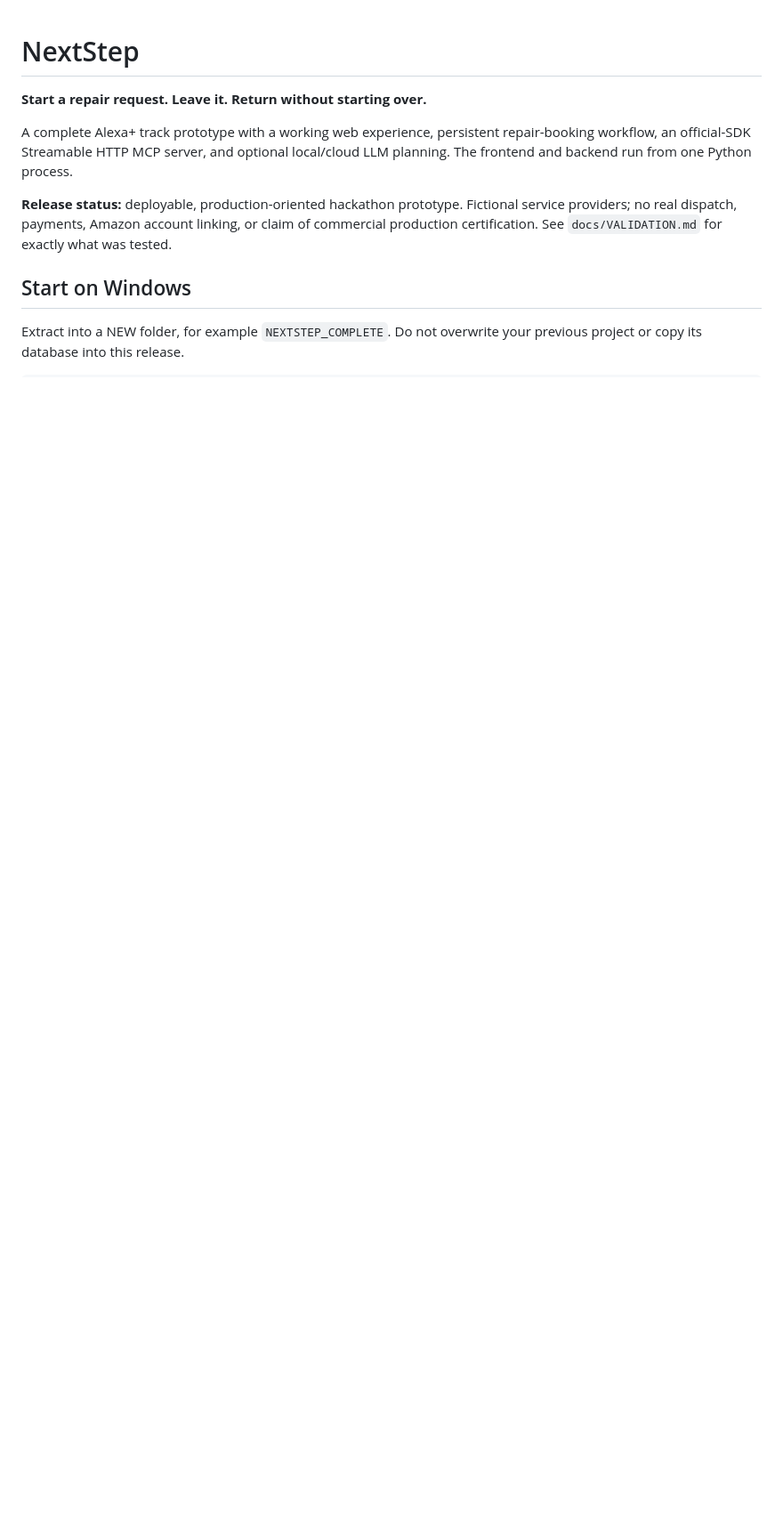
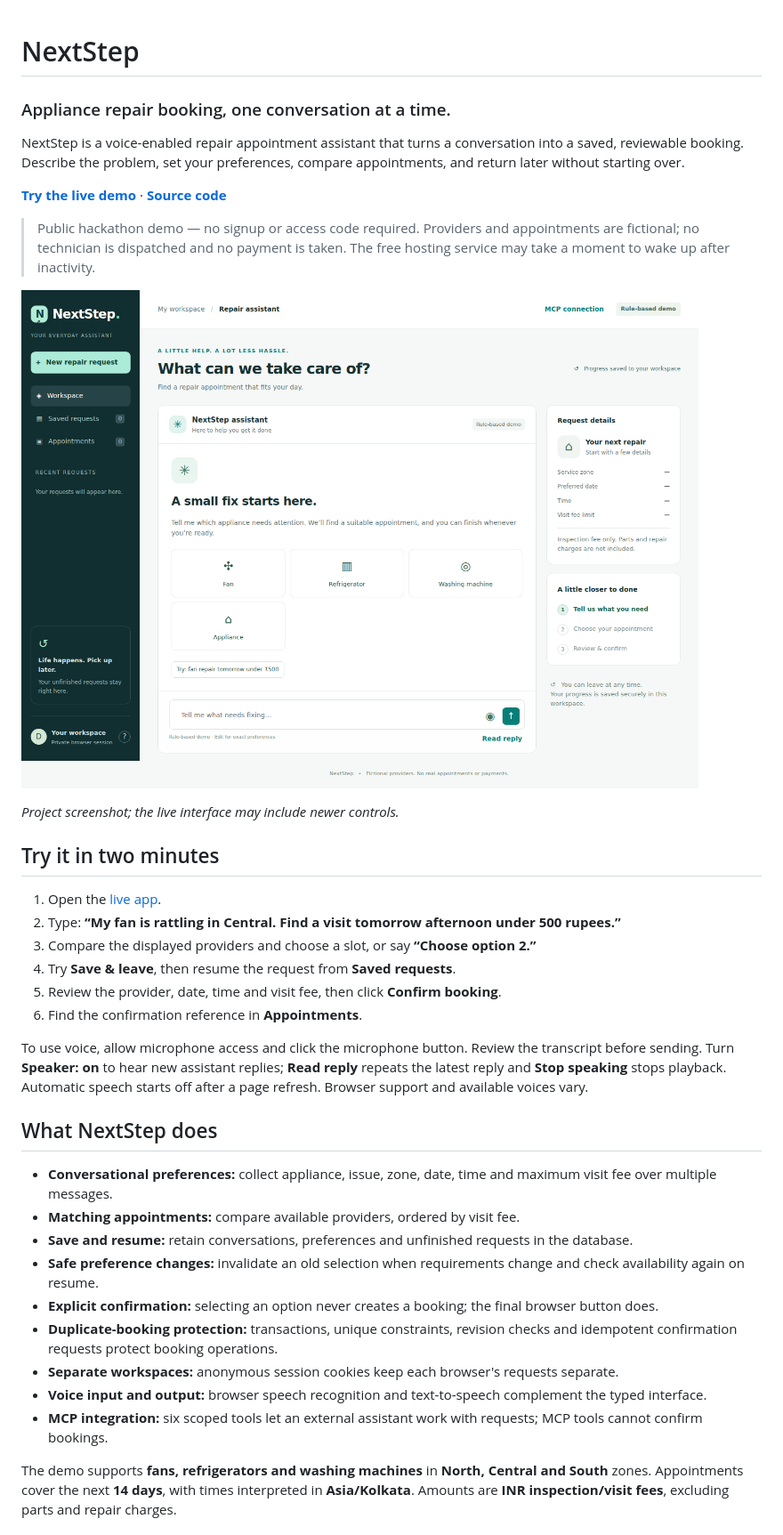
Before and after one commit to PRATIK0SHARMA/NextStep, a Markdown page: README.md, the part around one of its changes. Shown at 89% size. Drawn GitHub-style; blank space fills up the shorter version.

```diff
--- a/README.md
+++ b/README.md
@@ -1,11 +1,39 @@
 # NextStep
 
-**Start a repair request. Leave it. Return without starting over.**
+### Appliance repair booking, one conversation at a time.
 
-A complete Alexa+ track prototype with a working web experience, persistent repair-booking workflow, an official-SDK Streamable HTTP MCP server, and optional local/cloud LLM planning. The frontend and backend run from one Python process.
+NextStep is a voice-enabled repair appointment assistant that turns a conversation into a saved, reviewable booking. Describe the problem, set your preferences, compare appointments, and return later without starting over.
 
-**Release status:** deployable, production-oriented hackathon prototype. Fictional service providers; no real dispatch, payments, Amazon account linking, or claim of commercial production certification. See `docs/VALIDATION.md` for exactly what was tested.
+**[Try the live demo](https://nextstep-298t.onrender.com)** · **[Source code](https://github.com/PRATIK0SHARMA/NextStep)**
 
-## Start on Windows
+> Public hackathon demo — no signup or access code required. Providers and appointments are fictional; no technician is dispatched and no payment is taken. The free hosting service may take a moment to wake up after inactivity.
 
-Extract into a NEW folder, for example `NEXTSTEP_COMPLETE`. Do not overwrite your previous project or copy its database into this release.
+![NextStep repair workspace](docs/screenshots/start.png)
+
+*Project screenshot; the live interface may include newer controls.*
+
+## Try it in two minutes
+
+1. Open the [live app](https://nextstep-298t.onrender.com).
+2. Type: **“My fan is rattling in Central. Find a visit tomorrow afternoon under 500 rupees.”**
+3. Compare the displayed providers and choose a slot, or say **“Choose option 2.”**
+4. Try **Save & leave**, then resume the request from **Saved requests**.
+5. Review the provider, date, time and visit fee, then click **Confirm booking**.
+6. Find the confirmation reference in **Appointments**.
+
+To use voice, allow microphone access and click the microphone button. Review the transcript before sending. Turn **Speaker: on** to hear new assistant replies; **Read reply** repeats the latest reply and **Stop speaking** stops playback. Automatic speech starts off after a page refresh. Browser support and available voices vary.
+
+## What NextStep does
+
+- **Conversational preferences:** collect appliance, issue, zone, date, time and maximum visit fee over multiple messages.
+- **Matching appointments:** compare available providers, ordered by visit fee.
+- **Save and resume:** retain conversations, preferences and unfinished requests in the database.
+- **Safe preference changes:** invalidate an old selection when requirements change and check availability again on resume.
+- **Explicit confirmation:** selecting an option never creates a booking; the final browser button does.
+- **Duplicate-booking protection:** transactions, unique constraints, revision checks and idempotent confirmation requests protect booking operations.
+- **Separate workspaces:** anonymous session cookies keep each browser's requests separate.
+- **Voice input and output:** browser speech recognition and text-to-speech complement the typed interface.
+- **MCP integration:** six scoped tools let an external assistant work with requests; MCP tools cannot confirm bookings.
+
+The demo supports **fans, refrigerators and washing machines** in **North, Central and South** zones. Appointments cover the next **14 days**, with times interpreted in **Asia/Kolkata**. Amounts are **INR inspection/visit fees**, excluding parts and repair charges.
+
```
Also changed, not shown: other parts of README.md (+113 -60 lines).
